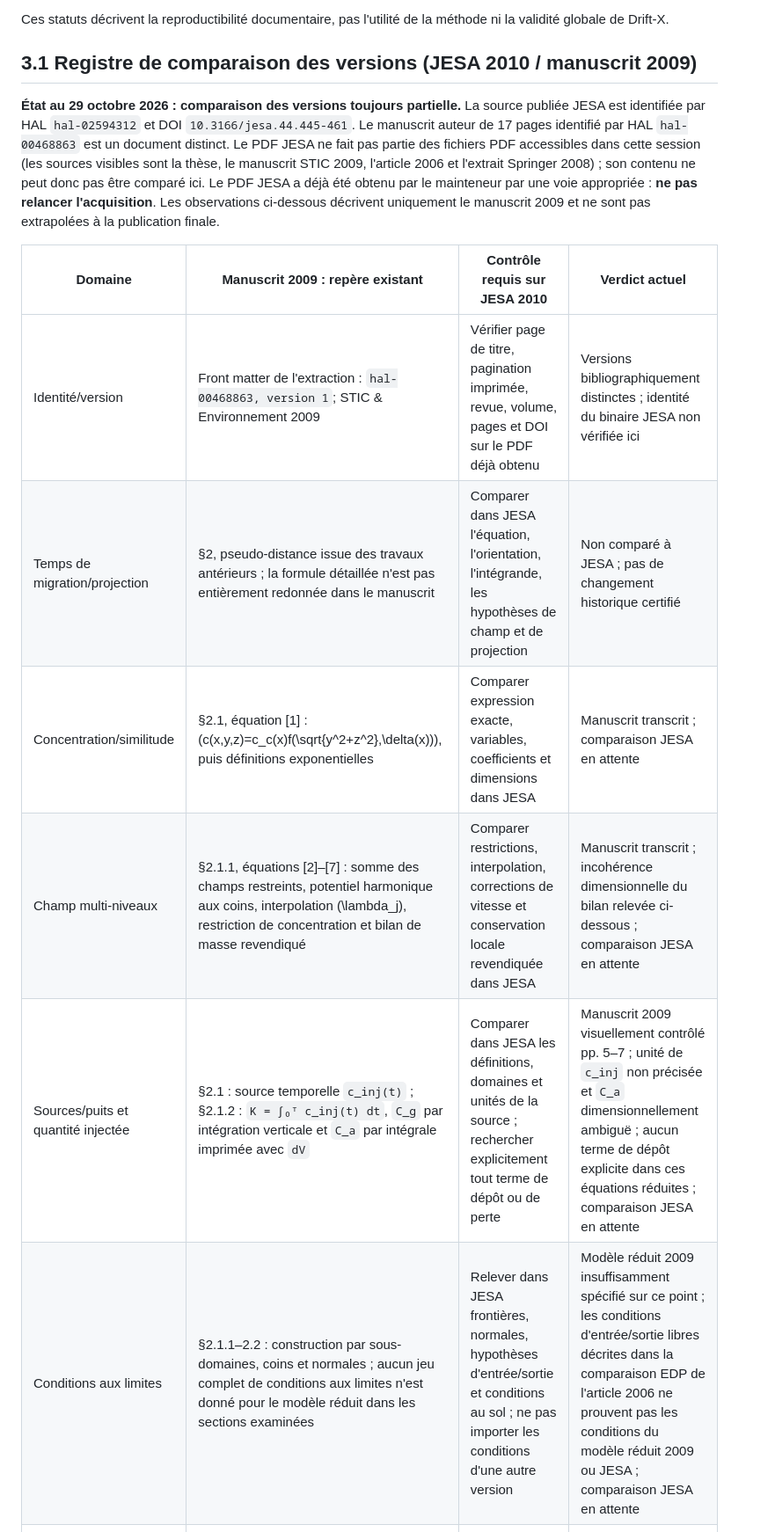
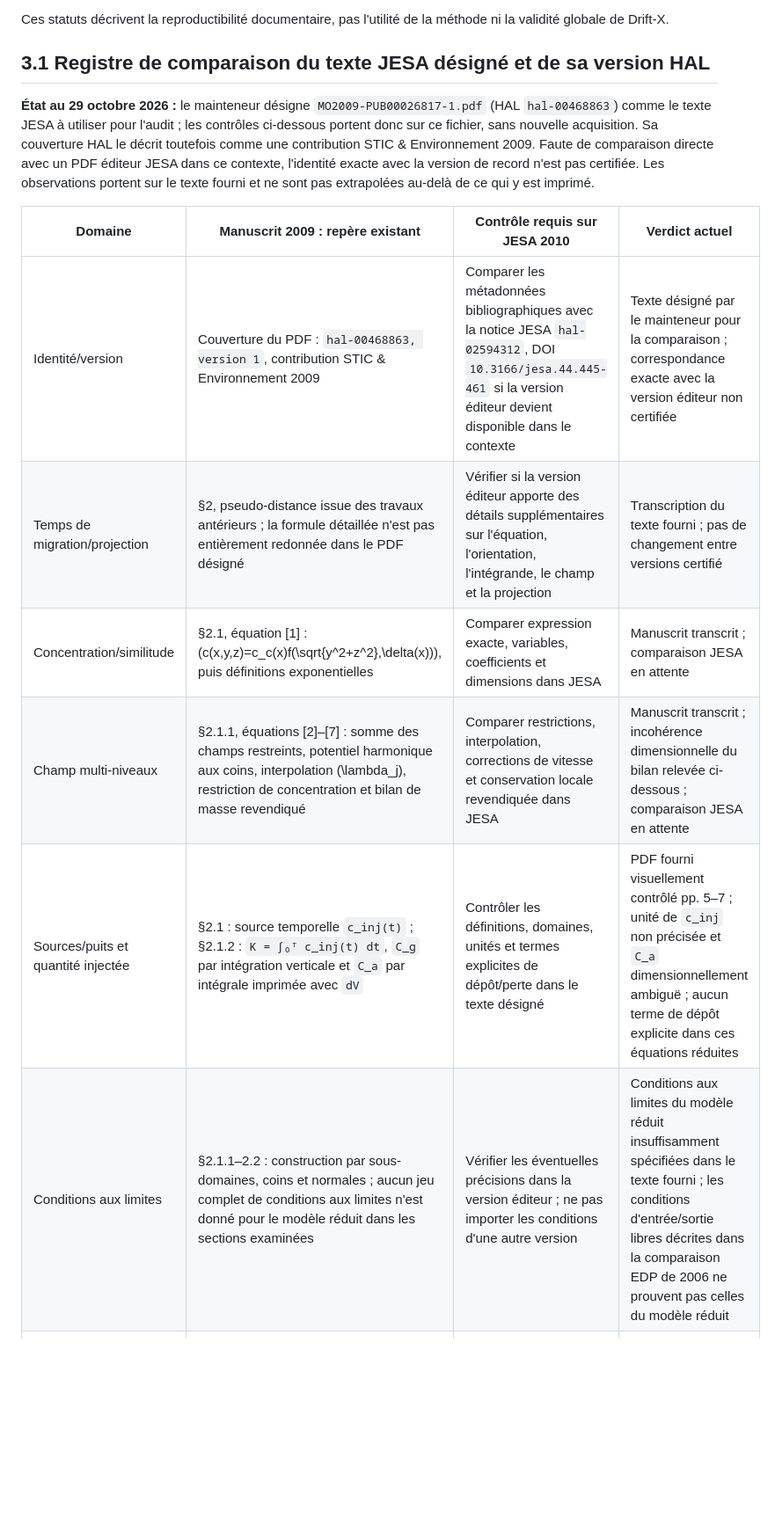
Before and after one commit to JM-Brun/J-DriftX, a Markdown page: docs/49-matrice-revendications-baseline.md, the part around one of its changes. Shown at 88% size. Drawn GitHub-style; blank space fills up the shorter version.

Commit message:
docs: treat HAL manuscript as designated JESA comparison text

```diff
--- a/docs/49-matrice-revendications-baseline.md
+++ b/docs/49-matrice-revendications-baseline.md
@@ -28,18 +28,18 @@
 
 Ces statuts décrivent la reproductibilité documentaire, pas l'utilité de la méthode ni la validité globale de Drift-X.
 
-## 3.1 Registre de comparaison des versions (JESA 2010 / manuscrit 2009)
+## 3.1 Registre de comparaison du texte JESA désigné et de sa version HAL
 
-**État au 29 octobre 2026 : comparaison des versions toujours partielle.** La source publiée JESA est identifiée par HAL `hal-02594312` et DOI `10.3166/jesa.44.445-461`. Le manuscrit auteur de 17 pages identifié par HAL `hal-00468863` est un document distinct. Le PDF JESA ne fait pas partie des fichiers PDF accessibles dans cette session (les sources visibles sont la thèse, le manuscrit STIC 2009, l'article 2006 et l'extrait Springer 2008) ; son contenu ne peut donc pas être comparé ici. Le PDF JESA a déjà été obtenu par le mainteneur par une voie appropriée : **ne pas relancer l'acquisition**. Les observations ci-dessous décrivent uniquement le manuscrit 2009 et ne sont pas extrapolées à la publication finale.
+**État au 29 octobre 2026 :** le mainteneur désigne `MO2009-PUB00026817-1.pdf` (HAL `hal-00468863`) comme le texte JESA à utiliser pour l'audit ; les contrôles ci-dessous portent donc sur ce fichier, sans nouvelle acquisition. Sa couverture HAL le décrit toutefois comme une contribution STIC & Environnement 2009. Faute de comparaison directe avec un PDF éditeur JESA dans ce contexte, l'identité exacte avec la version de record n'est pas certifiée. Les observations portent sur le texte fourni et ne sont pas extrapolées au-delà de ce qui y est imprimé.
 
 | Domaine | Manuscrit 2009 : repère existant | Contrôle requis sur JESA 2010 | Verdict actuel |
 |---|---|---|---|
-| Identité/version | Front matter de l'extraction : `hal-00468863, version 1`; STIC & Environnement 2009 | Vérifier page de titre, pagination imprimée, revue, volume, pages et DOI sur le PDF déjà obtenu | Versions bibliographiquement distinctes ; identité du binaire JESA non vérifiée ici |
-| Temps de migration/projection | §2, pseudo-distance issue des travaux antérieurs ; la formule détaillée n'est pas entièrement redonnée dans le manuscrit | Comparer dans JESA l'équation, l'orientation, l'intégrande, les hypothèses de champ et de projection | Non comparé à JESA ; pas de changement historique certifié |
+| Identité/version | Couverture du PDF : `hal-00468863, version 1`, contribution STIC & Environnement 2009 | Comparer les métadonnées bibliographiques avec la notice JESA `hal-02594312`, DOI `10.3166/jesa.44.445-461` si la version éditeur devient disponible dans le contexte | Texte désigné par le mainteneur pour la comparaison ; correspondance exacte avec la version éditeur non certifiée |
+| Temps de migration/projection | §2, pseudo-distance issue des travaux antérieurs ; la formule détaillée n'est pas entièrement redonnée dans le PDF désigné | Vérifier si la version éditeur apporte des détails supplémentaires sur l'équation, l'orientation, l'intégrande, le champ et la projection | Transcription du texte fourni ; pas de changement entre versions certifié |
 | Concentration/similitude | §2.1, équation [1] : \(c(x,y,z)=c_c(x)f(\sqrt{y^2+z^2},\delta(x))\), puis définitions exponentielles | Comparer expression exacte, variables, coefficients et dimensions dans JESA | Manuscrit transcrit ; comparaison JESA en attente |
 | Champ multi-niveaux | §2.1.1, équations [2]–[7] : somme des champs restreints, potentiel harmonique aux coins, interpolation \(\lambda_j\), restriction de concentration et bilan de masse revendiqué | Comparer restrictions, interpolation, corrections de vitesse et conservation locale revendiquée dans JESA | Manuscrit transcrit ; incohérence dimensionnelle du bilan relevée ci-dessous ; comparaison JESA en attente |
-| Sources/puits et quantité injectée | §2.1 : source temporelle `c_inj(t)` ; §2.1.2 : `K = ∫₀ᵀ c_inj(t) dt`, `C_g` par intégration verticale et `C_a` par intégrale imprimée avec `dV` | Comparer dans JESA les définitions, domaines et unités de la source ; rechercher explicitement tout terme de dépôt ou de perte | Manuscrit 2009 visuellement contrôlé pp. 5–7 ; unité de `c_inj` non précisée et `C_a` dimensionnellement ambiguë ; aucun terme de dépôt explicite dans ces équations réduites ; comparaison JESA en attente |
-| Conditions aux limites | §2.1.1–2.2 : construction par sous-domaines, coins et normales ; aucun jeu complet de conditions aux limites n'est donné pour le modèle réduit dans les sections examinées | Relever dans JESA frontières, normales, hypothèses d'entrée/sortie et conditions au sol ; ne pas importer les conditions d'une autre version | Modèle réduit 2009 insuffisamment spécifié sur ce point ; les conditions d'entrée/sortie libres décrites dans la comparaison EDP de l'article 2006 ne prouvent pas les conditions du modèle réduit 2009 ou JESA ; comparaison JESA en attente |
+| Sources/puits et quantité injectée | §2.1 : source temporelle `c_inj(t)` ; §2.1.2 : `K = ∫₀ᵀ c_inj(t) dt`, `C_g` par intégration verticale et `C_a` par intégrale imprimée avec `dV` | Contrôler les définitions, domaines, unités et termes explicites de dépôt/perte dans le texte désigné | PDF fourni visuellement contrôlé pp. 5–7 ; unité de `c_inj` non précisée et `C_a` dimensionnellement ambiguë ; aucun terme de dépôt explicite dans ces équations réduites |
+| Conditions aux limites | §2.1.1–2.2 : construction par sous-domaines, coins et normales ; aucun jeu complet de conditions aux limites n'est donné pour le modèle réduit dans les sections examinées | Vérifier les éventuelles précisions dans la version éditeur ; ne pas importer les conditions d'une autre version | Conditions aux limites du modèle réduit insuffisamment spécifiées dans le texte fourni ; les conditions d'entrée/sortie libres décrites dans la comparaison EDP de 2006 ne prouvent pas celles du modèle réduit |
 | Unités | Le texte décrit \(c\) comme concentration volumique ; avec \([c]=M L^{-3}\), le bilan imprimé \(\int_{\omega_i}c^i dV=\int_{\partial\omega_i}c^i(\vec u_i/\|\vec u_i\|\cdot\vec n_i)dS\) a des unités \(M\) à gauche et \(M L^{-1}\) à droite | Vérifier si un facteur de vitesse, une définition intégrée de \(c\) ou une coquille est documenté dans la version finale ; ne pas corriger par conjecture | Incohérence dimensionnelle conditionnelle établie pour le manuscrit 2009 ; comparaison JESA en attente |
 
 ### Portée des constats sur le manuscrit 2009
```
Also changed, not shown: other parts of docs/49-matrice-revendications-baseline.md (+4 -4 lines).
